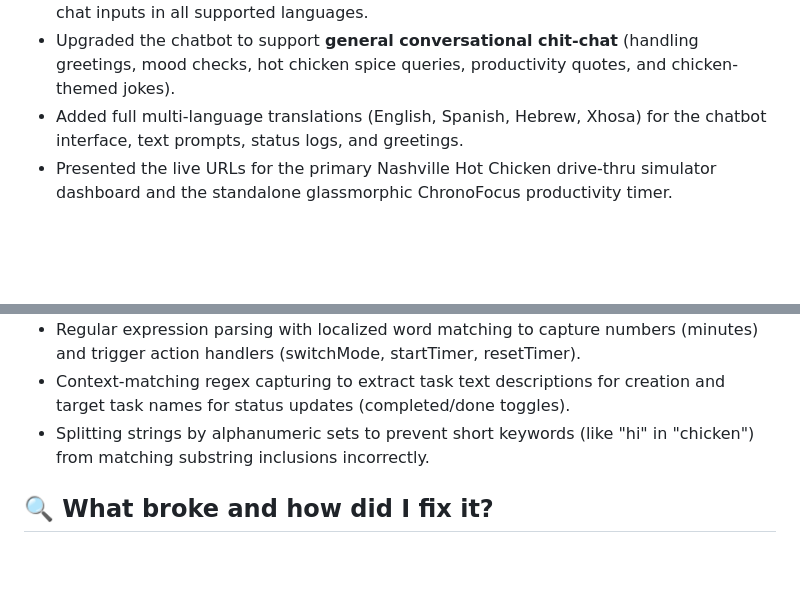
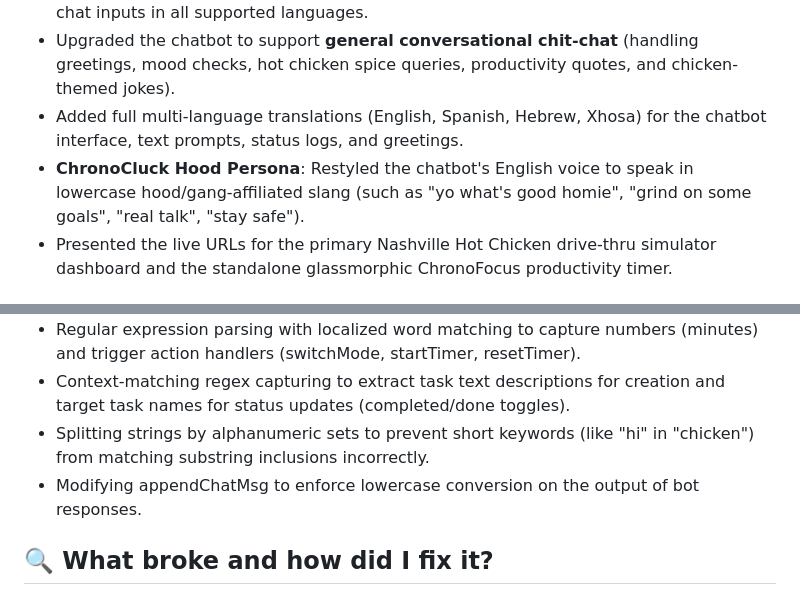
Before and after one commit to elyhwolf/gemini-internship, a Markdown page: journal.md, 2 parts joined by grey strips. Drawn GitHub-style; blank space fills up the shorter version.

Commit message:
docs: log chatbot lowercase hood persona addition in July 3 developer journal

```diff
--- a/journal.md
+++ b/journal.md
@@ -180,6 +180,7 @@
 - Extended the chatbot logic to allow **creating and checking off tasks** directly through chat inputs in all supported languages.
 - Upgraded the chatbot to support **general conversational chit-chat** (handling greetings, mood checks, hot chicken spice queries, productivity quotes, and chicken-themed jokes).
 - Added full multi-language translations (English, Spanish, Hebrew, Xhosa) for the chatbot interface, text prompts, status logs, and greetings.
+- **ChronoCluck Hood Persona**: Restyled the chatbot's English voice to speak in lowercase hood/gang-affiliated slang (such as "yo what's good homie", "grind on some goals", "real talk", "stay safe").
 - Presented the live URLs for the primary Nashville Hot Chicken drive-thru simulator dashboard and the standalone glassmorphic ChronoFocus productivity timer.
 
 ## 🤖 What AI prompt worked?
@@ -187,6 +188,7 @@
 - Regular expression parsing with localized word matching to capture numbers (minutes) and trigger action handlers (switchMode, startTimer, resetTimer).
 - Context-matching regex capturing to extract task text descriptions for creation and target task names for status updates (completed/done toggles).
 - Splitting strings by alphanumeric sets to prevent short keywords (like "hi" in "chicken") from matching substring inclusions incorrectly.
+- Modifying appendChatMsg to enforce lowercase conversion on the output of bot responses.
 
 ## 🔍 What broke and how did I fix it?
 - **ChronoFocus Task list crash**: Setting `.style.display = 'none'` on the null reference `empty` crashed the script.
```
